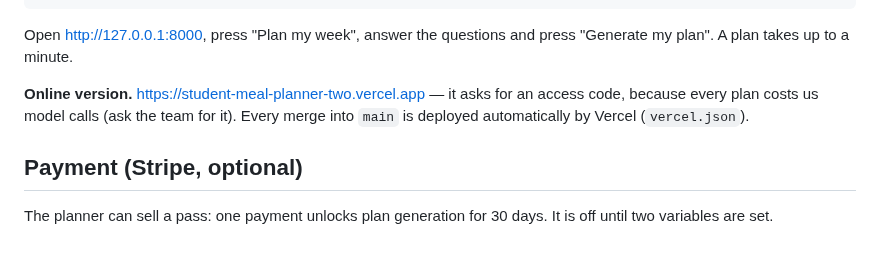
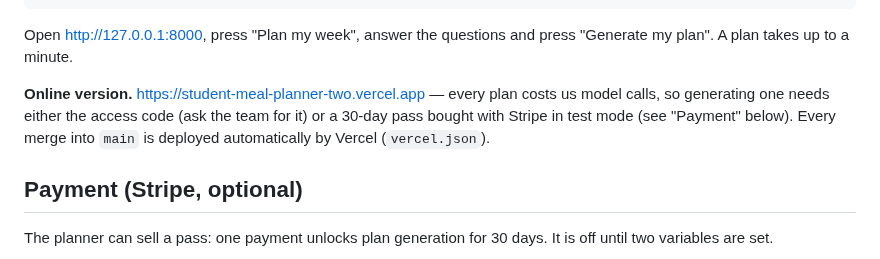
Before and after one commit to Matdimon90/student-meal-planner, a Markdown page: README.md, the part around the change. Rendered like a GitHub page.

Commit message:
Say that the online version takes a code or a pass

```diff
--- a/README.md
+++ b/README.md
@@ -71,7 +71,7 @@ uvicorn app:app --reload
 
 Open http://127.0.0.1:8000, press "Plan my week", answer the questions and press "Generate my plan". A plan takes up to a minute.
 
-**Online version.** https://student-meal-planner-two.vercel.app — it asks for an access code, because every plan costs us model calls (ask the team for it). Every merge into `main` is deployed automatically by Vercel (`vercel.json`).
+**Online version.** https://student-meal-planner-two.vercel.app — every plan costs us model calls, so generating one needs either the access code (ask the team for it) or a 30-day pass bought with Stripe in test mode (see "Payment" below). Every merge into `main` is deployed automatically by Vercel (`vercel.json`).
 
 ## Payment (Stripe, optional)
 
```
